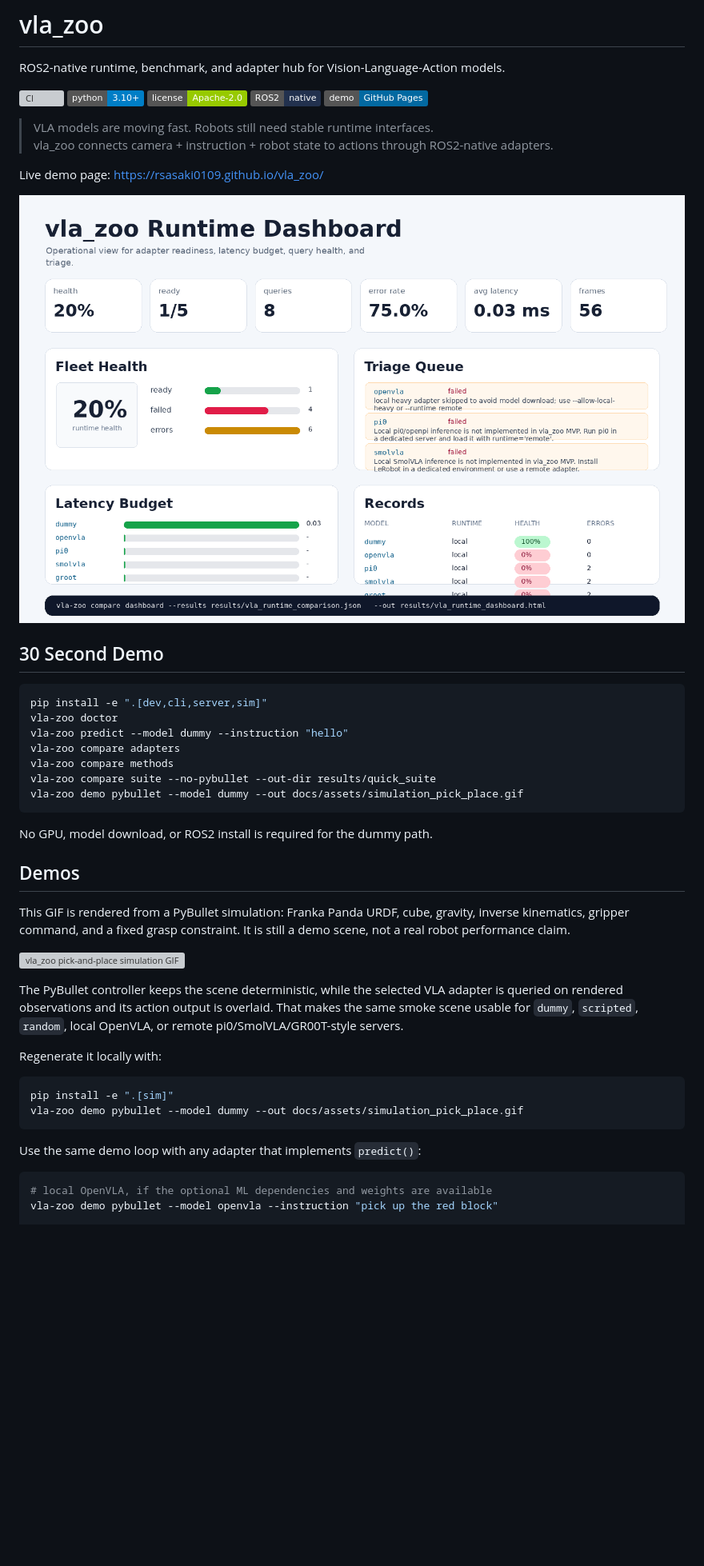
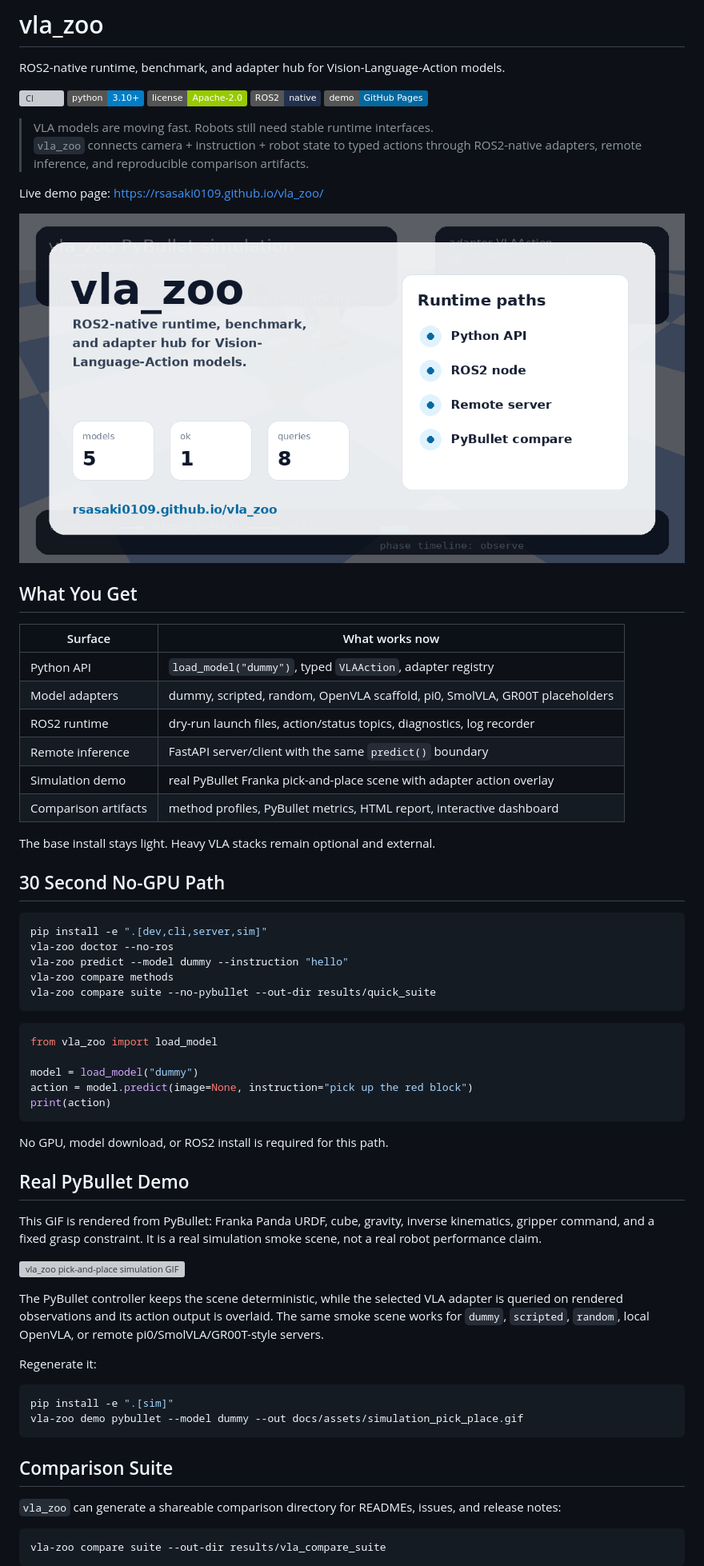
Before and after one commit to rsasaki0109/vla_ros2, a Markdown page: README.md, the part around one of its changes. Shown at 80% size. Rendered like a GitHub page; badges without logos; blank space fills up the shorter version; grey boxes are pictures that could not be loaded.

Commit message:
polish readme landing flow

````diff
--- a/README.md
+++ b/README.md
@@ -9,44 +9,72 @@ ROS2-native runtime, benchmark, and adapter hub for Vision-Language-Action model
 [![Demo](https://img.shields.io/badge/demo-GitHub%20Pages-0369a1)](https://rsasaki0109.github.io/vla_zoo/)
 
 > VLA models are moving fast. Robots still need stable runtime interfaces.
-> vla_zoo connects camera + instruction + robot state to actions through ROS2-native adapters.
+> `vla_zoo` connects camera + instruction + robot state to typed actions through
+> ROS2-native adapters, remote inference, and reproducible comparison artifacts.
 
 Live demo page: https://rsasaki0109.github.io/vla_zoo/
 
-![vla_zoo runtime dashboard preview](docs/assets/dashboard_preview.png)
+![vla_zoo social preview](docs/assets/social_preview.png)
 
-## 30 Second Demo
+## What You Get
+
+| Surface | What works now |
+|---|---|
+| Python API | `load_model("dummy")`, typed `VLAAction`, adapter registry |
+| Model adapters | dummy, scripted, random, OpenVLA scaffold, pi0, SmolVLA, GR00T placeholders |
+| ROS2 runtime | dry-run launch files, action/status topics, diagnostics, log recorder |
+| Remote inference | FastAPI server/client with the same `predict()` boundary |
+| Simulation demo | real PyBullet Franka pick-and-place scene with adapter action overlay |
+| Comparison artifacts | method profiles, PyBullet metrics, HTML report, interactive dashboard |
+
+The base install stays light. Heavy VLA stacks remain optional and external.
+
+## 30 Second No-GPU Path
 
 ```bash
 pip install -e ".[dev,cli,server,sim]"
-vla-zoo doctor
+vla-zoo doctor --no-ros
 vla-zoo predict --model dummy --instruction "hello"
-vla-zoo compare adapters
 vla-zoo compare methods
 vla-zoo compare suite --no-pybullet --out-dir results/quick_suite
-vla-zoo demo pybullet --model dummy --out docs/assets/simulation_pick_place.gif
 ```
 
-No GPU, model download, or ROS2 install is required for the dummy path.
+```python
+from vla_zoo import load_model
 
-## Demos
+model = load_model("dummy")
+action = model.predict(image=None, instruction="pick up the red block")
+print(action)
+```
 
-This GIF is rendered from a PyBullet simulation: Franka Panda URDF, cube, gravity, inverse kinematics, gripper command, and a fixed grasp constraint. It is still a demo scene, not a real robot performance claim.
+No GPU, model download, or ROS2 install is required for this path.
+
+## Real PyBullet Demo
+
+This GIF is rendered from PyBullet: Franka Panda URDF, cube, gravity, inverse
+kinematics, gripper command, and a fixed grasp constraint. It is a real simulation
+smoke scene, not a real robot performance claim.
 
 ![vla_zoo pick-and-place simulation GIF](docs/assets/simulation_pick_place.gif)
 
-The PyBullet controller keeps the scene deterministic, while the selected VLA adapter is queried on rendered observations and its action output is overlaid. That makes the same smoke scene usable for `dummy`, `scripted`, `random`, local OpenVLA, or remote pi0/SmolVLA/GR00T-style servers.
+The PyBullet controller keeps the scene deterministic, while the selected VLA adapter
+is queried on rendered observations and its action output is overlaid. The same smoke
+scene works for `dummy`, `scripted`, `random`, local OpenVLA, or remote
+pi0/SmolVLA/GR00T-style servers.
 
-Regenerate it locally with:
+Regenerate it:
 
 ```bash
 pip install -e ".[sim]"
 vla-zoo demo pybullet --model dummy --out docs/assets/simulation_pick_place.gif
 ```
 
-Use the same demo loop with any adapter that implements `predict()`:
+## Comparison Suite
+
+`vla_zoo` can generate a shareable comparison directory for READMEs, issues, and
+release notes:
 
 ```bash
-# local OpenVLA, if the optional ML dependencies and weights are available
-vla-zoo demo pybullet --model openvla --instruction "pick up the red block"
+vla-zoo compare suite --out-dir results/vla_compare_suite
+```
 
````
Also changed, not shown: other parts of README.md (+35 -41 lines).
